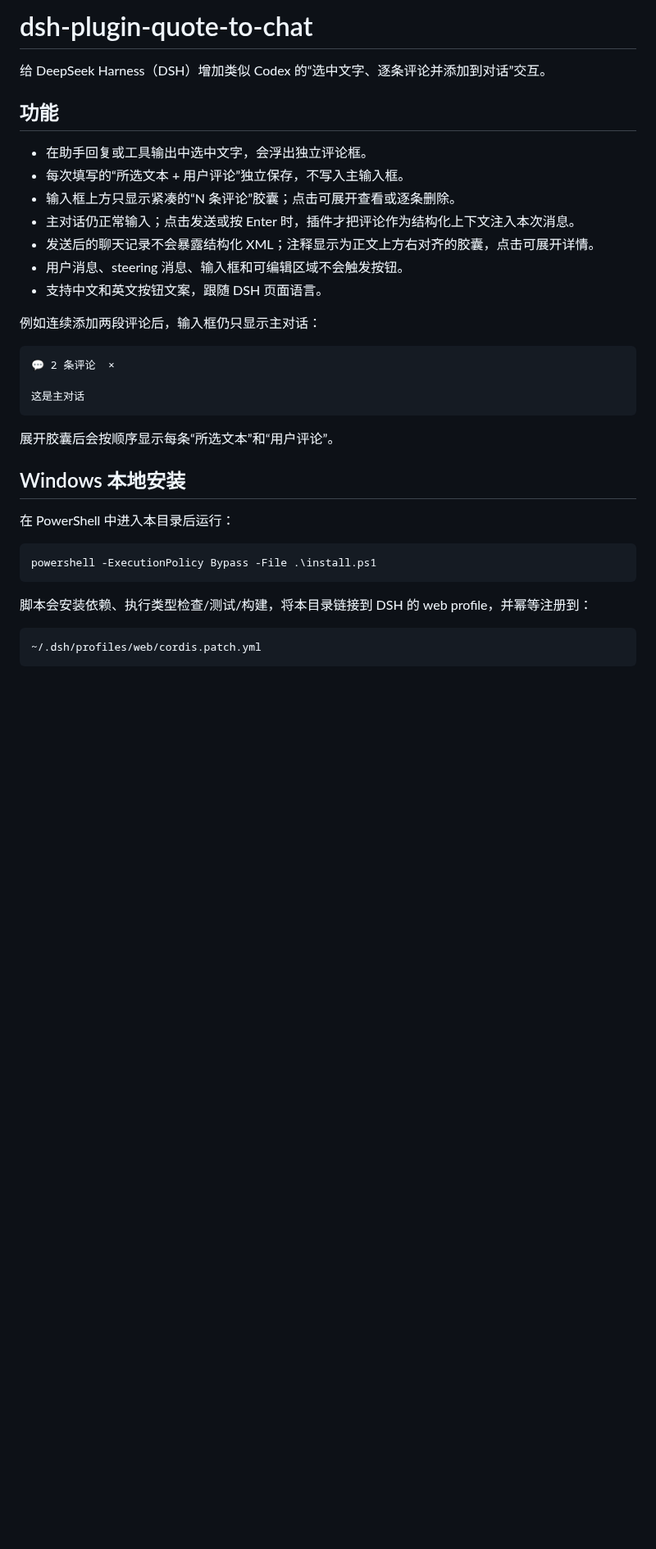
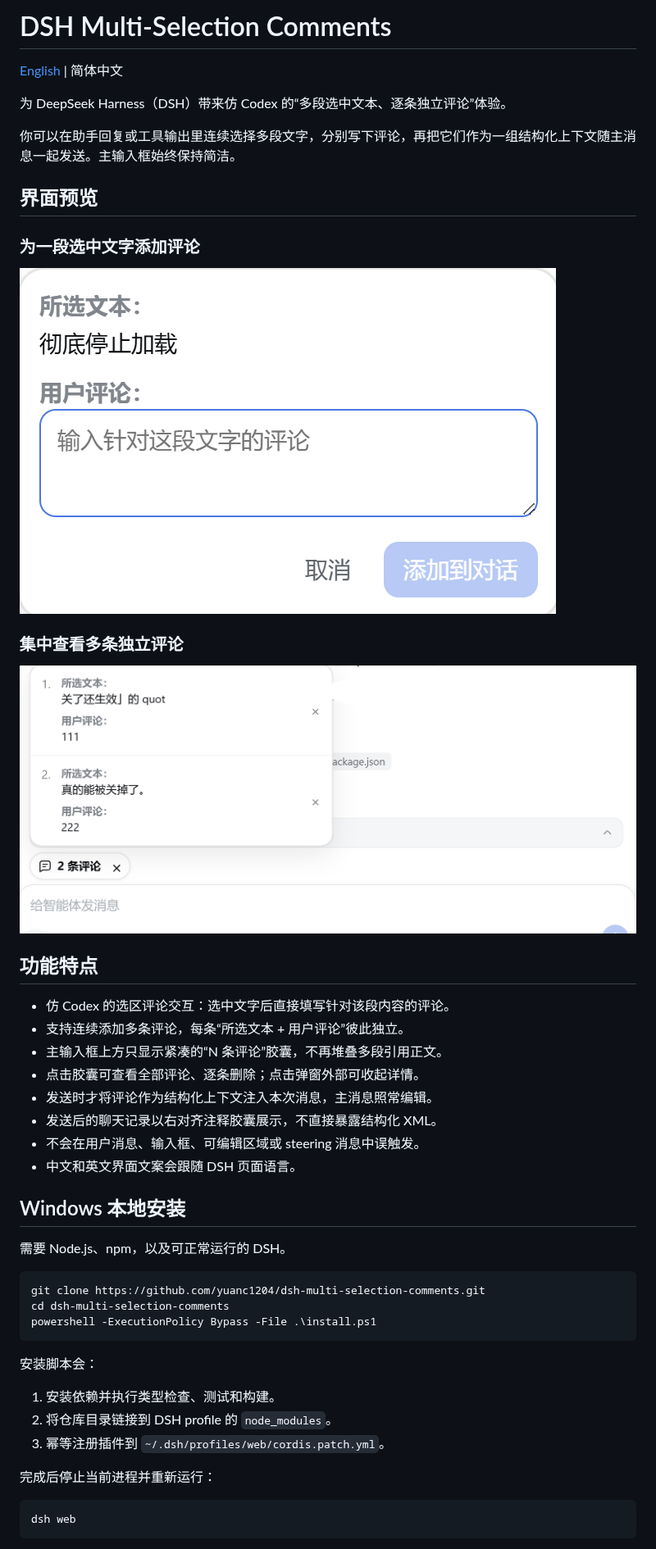
Before and after one commit to paceyxio1/dsh-multi-selection-comments, a Markdown page: README.md, the part around one of its changes. Shown at 82% size. Drawn GitHub-style; pictures changed too: docs/images/add-selection-comment.png (added), docs/images/multiple-independent-comments.png (added); blank space fills up the shorter version.

Commit message:
docs: publish multi-selection comment plugin

````diff
--- a/README.md
+++ b/README.md
@@ -1,38 +1,51 @@
-# dsh-plugin-quote-to-chat
+# DSH Multi-Selection Comments
 
-给 DeepSeek Harness（DSH）增加类似 Codex 的“选中文字、逐条评论并添加到对话”交互。
+[English](README_EN.md) | 简体中文
 
-## 功能
+为 DeepSeek Harness（DSH）带来仿 Codex 的“多段选中文本、逐条独立评论”体验。
 
-- 在助手回复或工具输出中选中文字，会浮出独立评论框。
-- 每次填写的“所选文本 + 用户评论”独立保存，不写入主输入框。
-- 输入框上方只显示紧凑的“N 条评论”胶囊；点击可展开查看或逐条删除。
-- 主对话仍正常输入；点击发送或按 Enter 时，插件才把评论作为结构化上下文注入本次消息。
-- 发送后的聊天记录不会暴露结构化 XML；注释显示为正文上方右对齐的胶囊，点击可展开详情。
-- 用户消息、steering 消息、输入框和可编辑区域不会触发按钮。
-- 支持中文和英文按钮文案，跟随 DSH 页面语言。
+你可以在助手回复或工具输出里连续选择多段文字，分别写下评论，再把它们作为一组结构化上下文随主消息一起发送。主输入框始终保持简洁。
 
-例如连续添加两段评论后，输入框仍只显示主对话：
+## 界面预览
 
-```text
-💬 2 条评论  ×
+### 为一段选中文字添加评论
 
-这是主对话
-```
+![为一段选中文字添加独立评论](docs/images/add-selection-comment.png)
 
-展开胶囊后会按顺序显示每条“所选文本”和“用户评论”。
+### 集中查看多条独立评论
+
+![在输入框上方集中查看多条独立评论](docs/images/multiple-independent-comments.png)
+
+## 功能特点
+
+- 仿 Codex 的选区评论交互：选中文字后直接填写针对该段内容的评论。
+- 支持连续添加多条评论，每条“所选文本 + 用户评论”彼此独立。
+- 主输入框上方只显示紧凑的“N 条评论”胶囊，不再堆叠多段引用正文。
+- 点击胶囊可查看全部评论、逐条删除；点击弹窗外部可收起详情。
+- 发送时才将评论作为结构化上下文注入本次消息，主消息照常编辑。
+- 发送后的聊天记录以右对齐注释胶囊展示，不直接暴露结构化 XML。
+- 不会在用户消息、输入框、可编辑区域或 steering 消息中误触发。
+- 中文和英文界面文案会跟随 DSH 页面语言。
 
 ## Windows 本地安装
 
-在 PowerShell 中进入本目录后运行：
+需要 Node.js、npm，以及可正常运行的 DSH。
 
 ```powershell
+git clone https://github.com/yuanc1204/dsh-multi-selection-comments.git
+cd dsh-multi-selection-comments
 powershell -ExecutionPolicy Bypass -File .\install.ps1
 ```
 
-脚本会安装依赖、执行类型检查/测试/构建，将本目录链接到 DSH 的 web profile，并幂等注册到：
+安装脚本会：
 
-```text
-~/.dsh/profiles/web/cordis.patch.yml
+1. 安装依赖并执行类型检查、测试和构建。
+2. 将仓库目录链接到 DSH profile 的 `node_modules`。
+3. 幂等注册插件到 `~/.dsh/profiles/web/cordis.patch.yml`。
+
+完成后停止当前进程并重新运行：
+
+```powershell
+dsh web
 ```
 
````
Also changed, not shown: other parts of README.md (+18 -19 lines), README_EN.md (added, +92 -0 lines), 1 other file.
